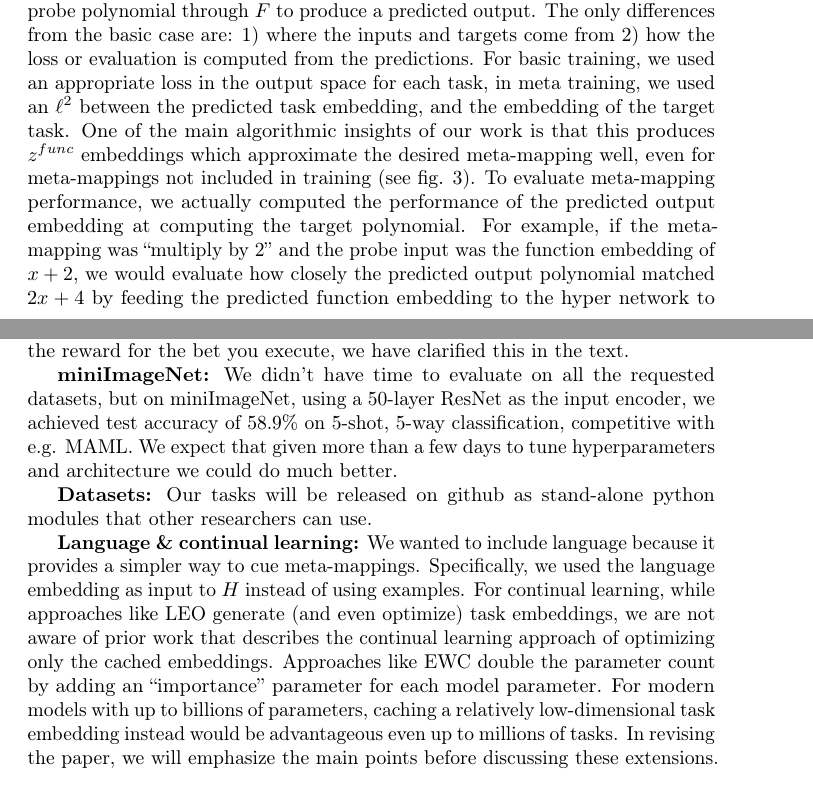
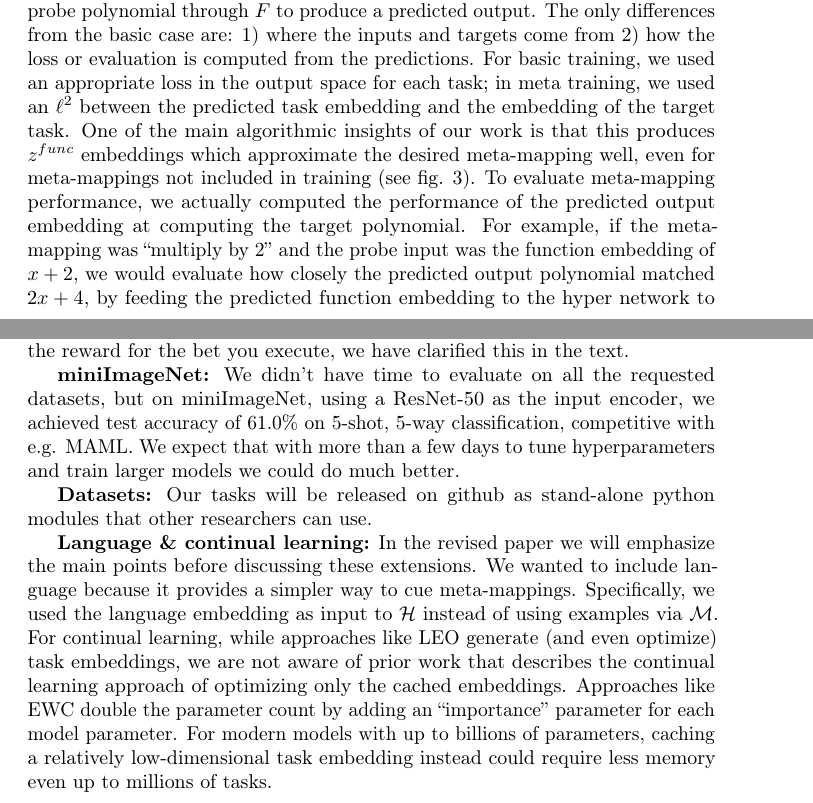
Before and after one commit to lampinen/HoMM_cards, a LaTeX document (writing/nips_submission/response/EML_response.tex): two parts of pages 1 and 2 of 2, joined at a grey line, cut so that both start at the same text. Compiled offline with pdfLaTeX; a LaTeX package or settings file that is missing is left out.

Commit message:
Some tweaks and mini imagenet results

```diff
--- a/writing/nips_submission/response/EML_response.tex
+++ b/writing/nips_submission/response/EML_response.tex
@@ -96,9 +96,9 @@ We thank the reviewers for their thoughtful and thorough reviews. \par
 %\looseness=-1
 %To evaluate performance on a meta-mapping, we generate the training dataset as above, but we do not assume we have an embedding for the held-out targets. For example, we may know how to play chess via a task embedding $z_{chess}$, but our goal is to figure how to lose at chess. So we take $\hat{z}_{lose-chess} = F_{z_{lose}}(z_{chess})$, and use it to play losing chess by parameterizing a function $F_{\hat{z}_{lose-chess}}$. We then evaluate this function's actual performance on losing chess, which tells us the true quality of the meta-mapping. We hope this clarifies the training and evaluation of meta-mappings. We have revised the manuscript to be more explicit about this and fix typos noted by reviewer 1, and if our manuscript is accepted we will also incorporate more details of tasks and training from the appendix as space allows. \par
 \looseness=-1
-\textbf{miniImageNet:} We didn't have time to evaluate on all the requested datasets, but on miniImageNet, using a 50-layer ResNet as the input encoder, we achieved test accuracy of 58.9\% on 5-shot, 5-way classification, competitive with e.g. MAML. We expect that given more than a few days to tune hyperparameters and architecture we could do much better. \par
+\textbf{miniImageNet:} We didn't have time to evaluate on all the requested datasets, but on miniImageNet, using a ResNet-50 as the input encoder, we achieved test accuracy of 61.0\% on 5-shot, 5-way classification, competitive with e.g. MAML. We expect that with more than a few days to tune hyperparameters and train larger models we could do much better. \par
 \looseness=-1
 \textbf{Datasets:} Our tasks will be released on github as stand-alone python modules that other researchers can use. \par
 \looseness=-1
-\textbf{Language \& continual learning:} We wanted to include language because it provides a simpler way to cue meta-mappings. Specifically, we used the language embedding as input to $H$ instead of using examples. For continual learning, while approaches like LEO generate (and even optimize) task embeddings, we are not aware of prior work that describes the continual learning approach of optimizing only the cached embeddings. Approaches like EWC double the parameter count by adding an ``importance'' parameter for each model parameter. For modern models with up to billions of parameters, caching a relatively low-dimensional task embedding instead would be advantageous even up to millions of tasks. In revising the paper, we will emphasize the main points before discussing these extensions.
+\textbf{Language \& continual learning:} In the revised paper we will emphasize the main points before discussing these extensions. We wanted to include language because it provides a simpler way to cue meta-mappings. Specifically, we used the language embedding as input to $\mathcal{H}$ instead of using examples via $\mathcal{M}$. For continual learning, while approaches like LEO generate (and even optimize) task embeddings, we are not aware of prior work that describes the continual learning approach of optimizing only the cached embeddings. Approaches like EWC double the parameter count by adding an ``importance'' parameter for each model parameter. For modern models with up to billions of parameters, caching a relatively low-dimensional task embedding instead could require less memory even up to millions of tasks.
 \end{document}
```
Also changed, not shown: writing/nips_submission/response/EML_response.tex (2 more changed lines).
